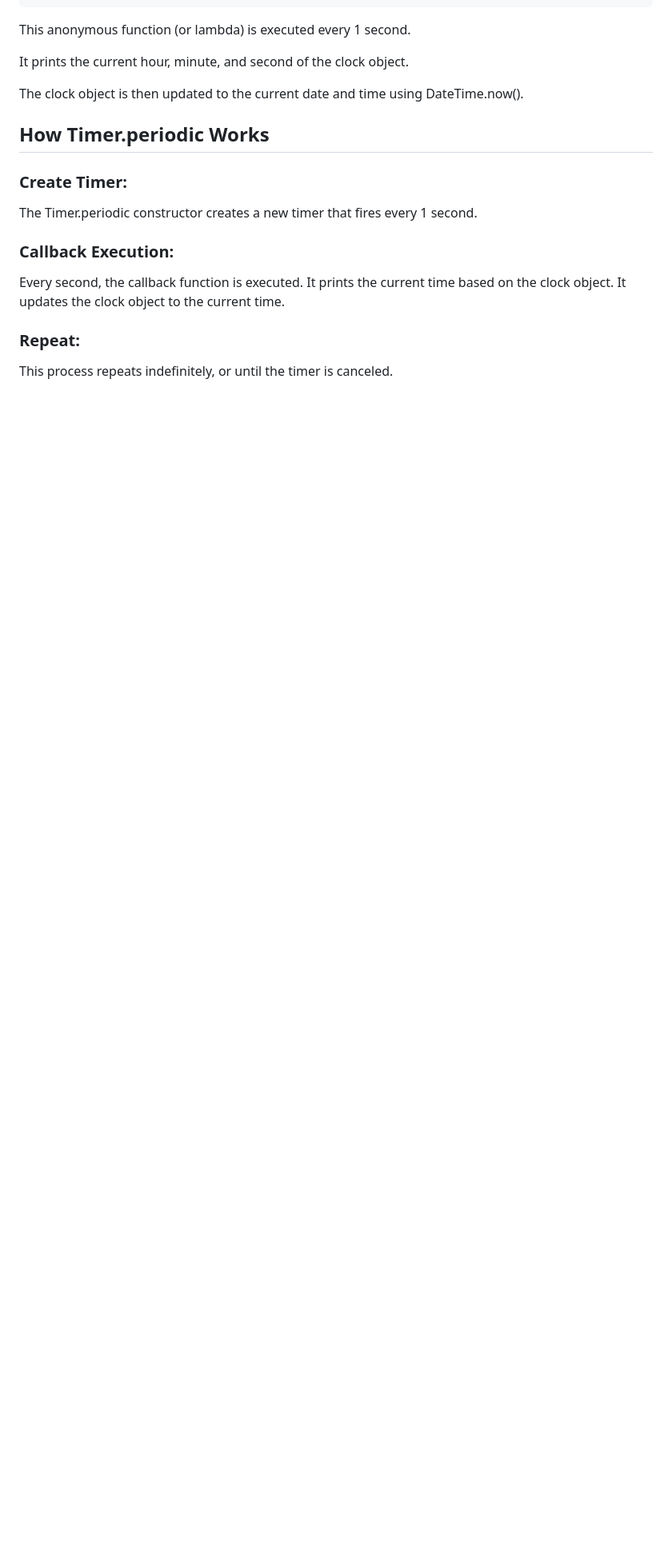
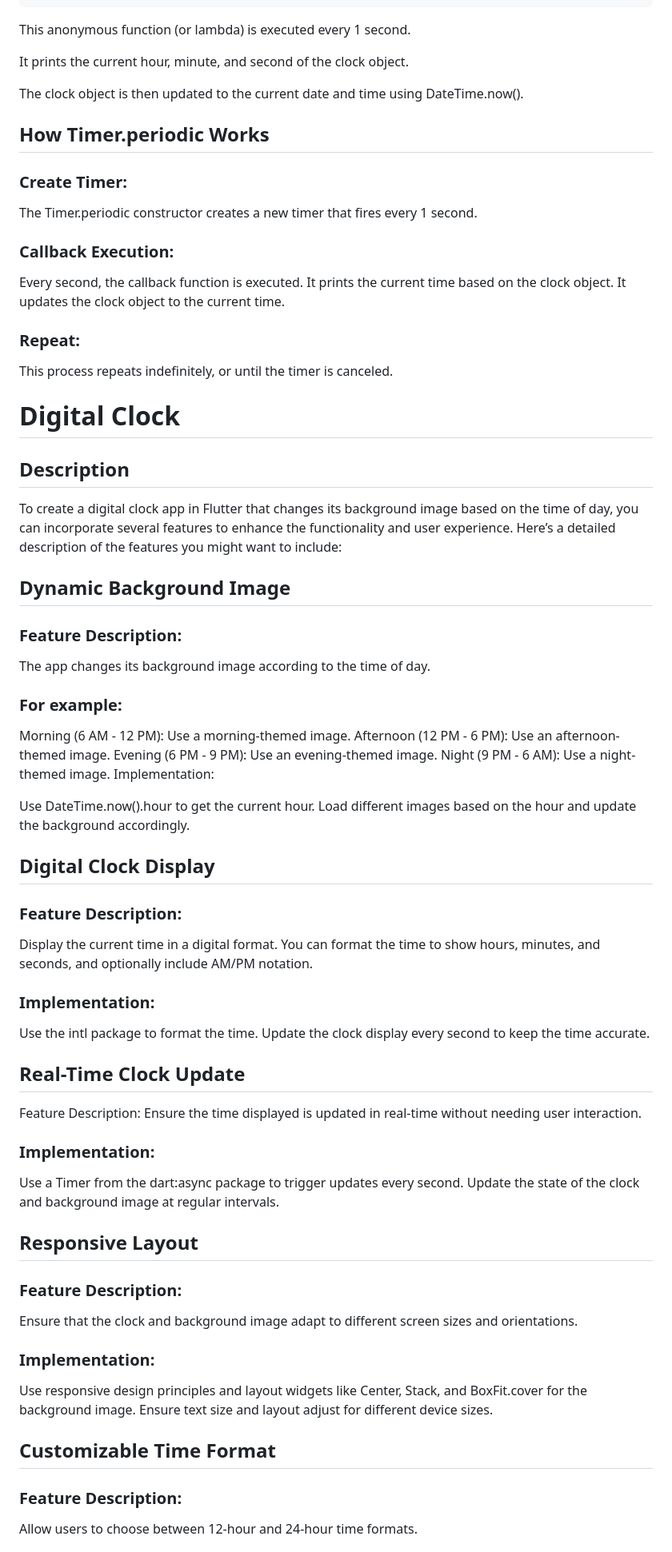
Before and after one commit to Avesh6754/clock_app_task, a Markdown page: README.md, the part around one of its changes. Shown at 80% size. GitHub-like rendering; blank space fills up the shorter version.

```diff
--- a/README.md
+++ b/README.md
@@ -447,3 +447,49 @@ This process repeats indefinitely, or until the timer is canceled.
 
 
 
+# Digital Clock
+## Description
+
+To create a digital clock app in Flutter that changes its background image based on the time of day, you can incorporate several features to enhance the functionality and user experience. Here’s a detailed description of the features you might want to include:
+
+## Dynamic Background Image
+### Feature Description:
+The app changes its background image according to the time of day.
+### For example:
+
+Morning (6 AM - 12 PM): Use a morning-themed image.
+Afternoon (12 PM - 6 PM): Use an afternoon-themed image.
+Evening (6 PM - 9 PM): Use an evening-themed image.
+Night (9 PM - 6 AM): Use a night-themed image.
+Implementation:
+
+Use DateTime.now().hour to get the current hour.
+Load different images based on the hour and update the background accordingly.
+## Digital Clock Display
+### Feature Description:
+Display the current time in a digital format. You can format the time to show hours, minutes, and seconds, and optionally include AM/PM notation.
+
+### Implementation:
+
+Use the intl package to format the time.
+Update the clock display every second to keep the time accurate.
+## Real-Time Clock Update
+Feature Description:
+Ensure the time displayed is updated in real-time without needing user interaction.
+
+### Implementation:
+
+Use a Timer from the dart:async package to trigger updates every second.
+Update the state of the clock and background image at regular intervals.
+## Responsive Layout
+### Feature Description:
+Ensure that the clock and background image adapt to different screen sizes and orientations.
+
+### Implementation:
+
+Use responsive design principles and layout widgets like Center, Stack, and BoxFit.cover for the background image.
+Ensure text size and layout adjust for different device sizes.
+## Customizable Time Format
+### Feature Description:
+Allow users to choose between 12-hour and 24-hour time formats.
+
```
Also changed, not shown: other parts of README.md (+25 -0 lines).
